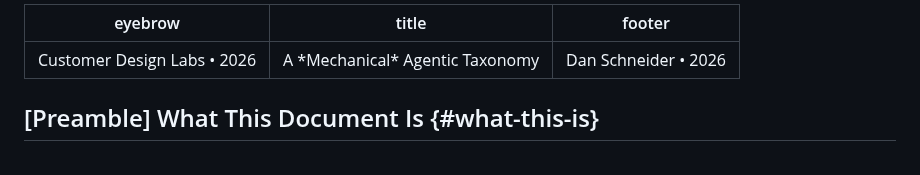
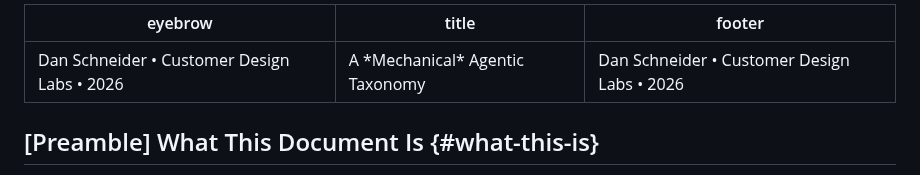
Before and after one commit to djschnei21/DemystifyingAI, a Markdown page: taxonomy.md, the part around the change. Drawn GitHub-style.

Commit message:
header footer match

```diff
--- a/taxonomy.md
+++ b/taxonomy.md
@@ -1,7 +1,7 @@
 ---
-eyebrow: Customer Design Labs • 2026
+eyebrow: Dan Schneider • Customer Design Labs • 2026
 title: A *Mechanical* Agentic Taxonomy
-footer: Dan Schneider • 2026
+footer: Dan Schneider • Customer Design Labs • 2026
 ---
 
 ## [Preamble] What This Document Is {#what-this-is}
```
